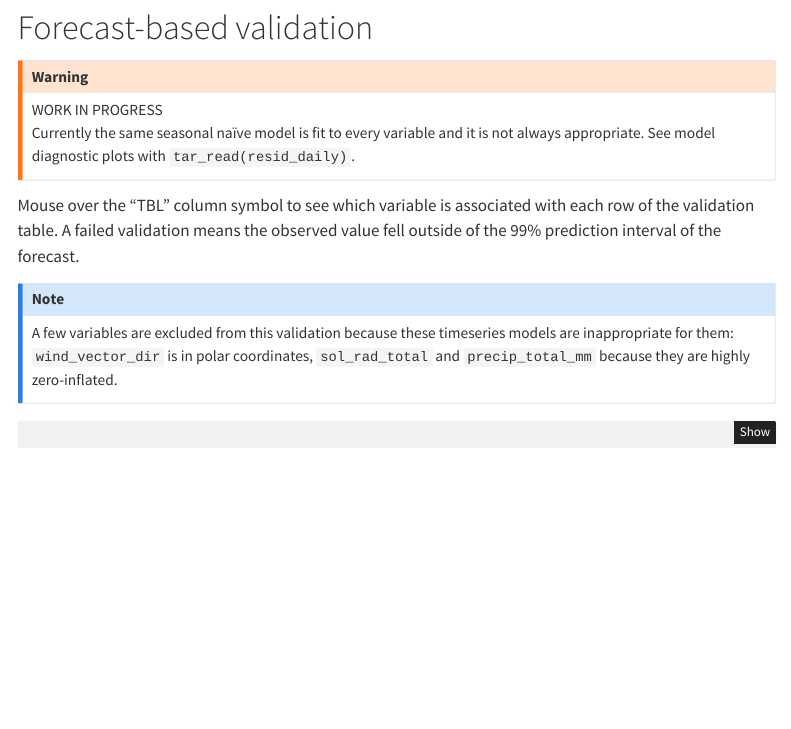
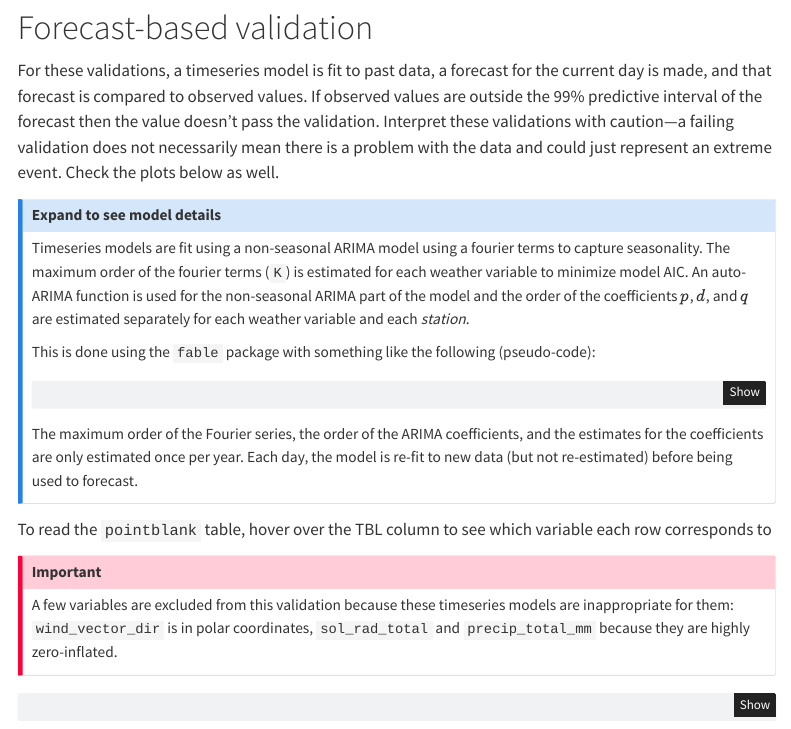
Before and after one commit to uace-azmet/azmet-forecast-qa, a Quarto document (docs/QA-report.qmd): the page in a window 1100 px wide, from 930 px down. Rendered offline with R 4.5, knitr and Pandoc in place of Quarto, with nearby package versions; some code elsewhere in the file could not run offline; menus at the side of the page are left out.

Commit message:
add explanation of models

````diff
--- a/docs/QA-report.qmd
+++ b/docs/QA-report.qmd
@@ -224,7 +224,20 @@ get_agent_report(hourly_check, title = "Hourly Data Consistency Check")
 
 # Forecast-based validation
 
-::: callout-warning
-WORK IN PROGRESS\
-Currently the same seasonal naïve model is fit to every variable and it is not always appropriate.
-See model diagnostic plots with `tar_read(resid_daily)`.
+For these validations, a timeseries model is fit to past data, a forecast for the current day is made, and that forecast is compared to observed values.
+If observed values are outside the 99% predictive interval of the forecast then the value doesn't pass the validation.
+Interpret these validations with caution---a failing validation does not necessarily mean there is a problem with the data and could just represent an extreme event.
+Check the plots below as well.
+
+::: {.callout-note collapse="true"}
+## Expand to see model details
+
+Timeseries models are fit using a non-seasonal ARIMA model using a fourier terms to capture seasonality.
+The maximum order of the fourier terms (`K`) is estimated for each weather variable to minimize model AIC.
+An auto-ARIMA function is used for the non-seasonal ARIMA part of the model and the order of the coefficients $p$, $d$, and $q$ are estimated separately for each weather variable and each *station*.
+
+This is done using the `fable` package with something like the following (pseudo-code):
+
+``` r
+for (i in 1:25) {
+  fit <- df |> model(
@@ -231,9 +250,15 @@ See model diagnostic plots with `tar_read(resid_daily)`.
+    return(fit)
+  }
+}
+```
+
+The maximum order of the Fourier series, the order of the ARIMA coefficients, and the estimates for the coefficients are only estimated once per year.
+Each day, the model is re-fit to new data (but not re-estimated) before being used to forecast.
 :::
 
-Mouse over the "TBL" column symbol to see which variable is associated with each row of the validation table.
-A failed validation means the observed value fell outside of the 99% prediction interval of the forecast.
+To read the `pointblank` table, hover over the TBL column to see which variable each row corresponds to
 
-::: callout-note
+::: callout-important
 A few variables are excluded from this validation because these timeseries models are inappropriate for them: `wind_vector_dir` is in polar coordinates, `sol_rad_total` and `precip_total_mm` because they are highly zero-inflated.
 :::
 
````
Also changed, not shown: docs/QA-report.qmd (6 more changed lines).
